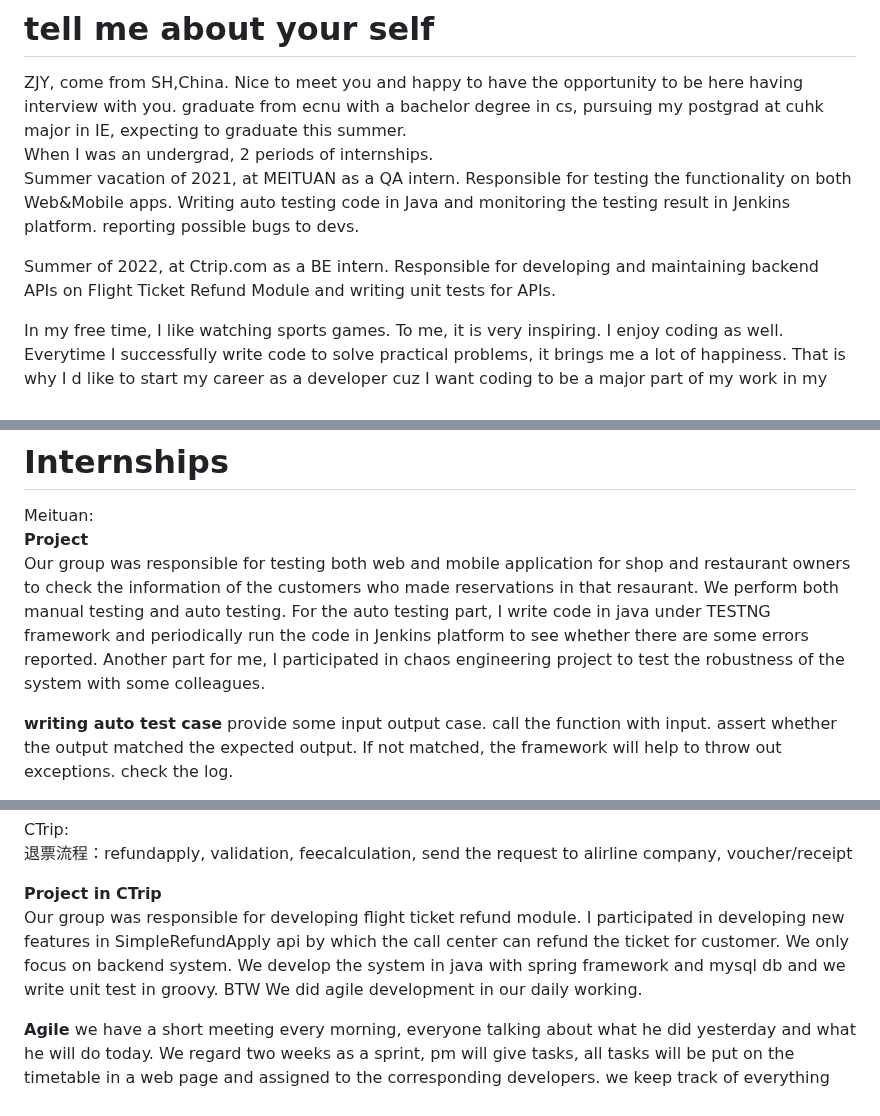
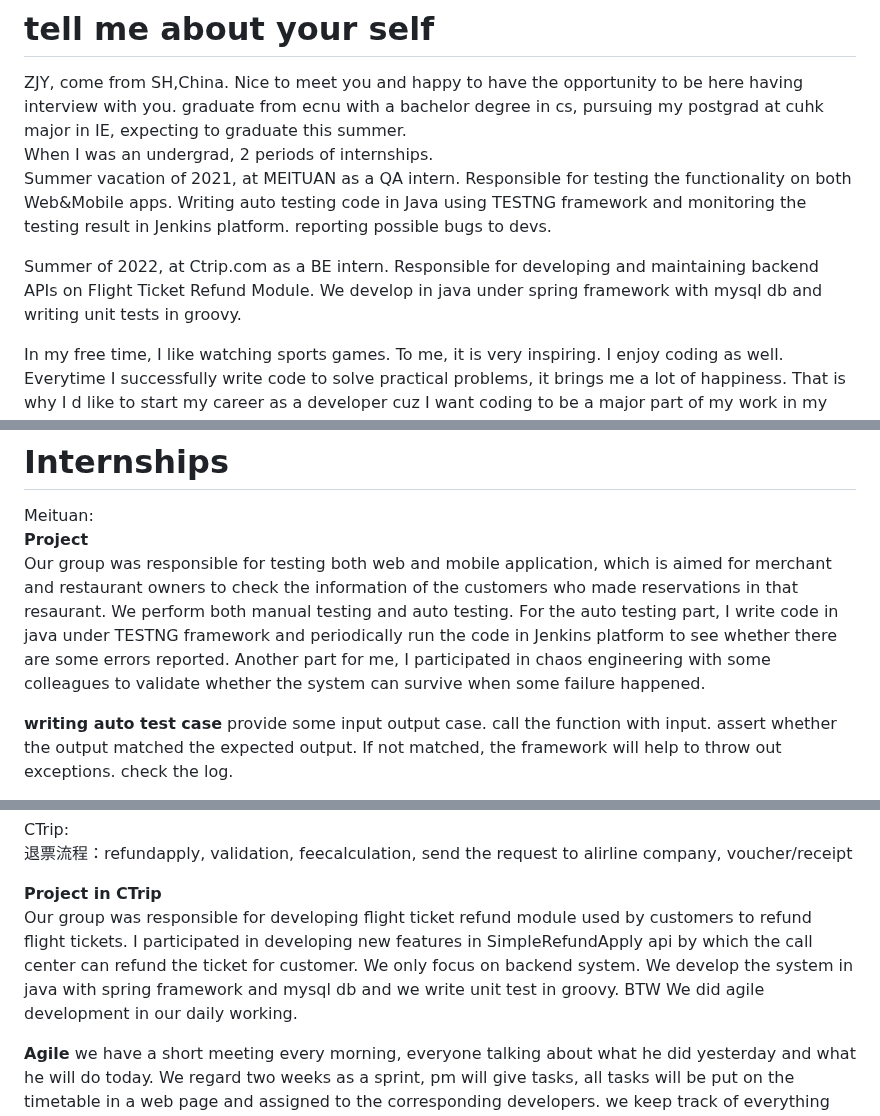
Before and after one commit to Zuiverloon/Bagu_md, a Markdown page: SelfIntro.md, 3 parts joined by grey strips. Drawn GitHub-style.

```diff
--- a/SelfIntro.md
+++ b/SelfIntro.md
@@ -3,9 +3,9 @@
 ZJY, come from SH,China. Nice to meet you and happy to have the opportunity to be here having interview with you.
 graduate from ecnu with a bachelor degree in cs, pursuing my postgrad at cuhk major in IE, expecting to graduate this summer.
 When I was an undergrad, 2 periods of internships.
-Summer vacation of 2021, at MEITUAN as a QA intern. Responsible for testing the functionality on both Web&Mobile apps. Writing auto testing code in Java and monitoring the testing result in Jenkins platform. reporting possible bugs to devs.
+Summer vacation of 2021, at MEITUAN as a QA intern. Responsible for testing the functionality on both Web&Mobile apps. Writing auto testing code in Java using TESTNG framework and monitoring the testing result in Jenkins platform. reporting possible bugs to devs.
 
-Summer of 2022, at Ctrip.com as a BE intern. Responsible for developing and maintaining backend APIs on Flight Ticket Refund Module and writing unit tests for APIs.
+Summer of 2022, at Ctrip.com as a BE intern. Responsible for developing and maintaining backend APIs on Flight Ticket Refund Module. We develop in java under spring framework with mysql db and writing unit tests in groovy.
 
 In my free time, I like watching sports games. To me, it is very inspiring. I enjoy coding as well. Everytime I successfully write code to solve practical problems, it brings me a lot of happiness. That is why I d like to start my career as a developer cuz I want coding to be a major part of my work in my whole career.
 
@@ -21,7 +21,7 @@ In my free time, I like watching sports games. To me, it is very inspiring. I en
 
 Meituan:
 **Project**
-Our group was responsible for testing both web and mobile application for shop and restaurant owners to check the information of the customers who made reservations in that resaurant. We perform both manual testing and auto testing. For the auto testing part, I write code in java under TESTNG framework and periodically run the code in Jenkins platform to see whether there are some errors reported. Another part for me, I participated in chaos engineering project to test the robustness of the system with some colleagues.
+Our group was responsible for testing both web and mobile application, which is aimed for merchant and restaurant owners to check the information of the customers who made reservations in that resaurant. We perform both manual testing and auto testing. For the auto testing part, I write code in java under TESTNG framework and periodically run the code in Jenkins platform to see whether there are some errors reported. Another part for me, I participated in chaos engineering with some colleagues to validate whether the system can survive when some failure happened.
 
 **writing auto test case**
 provide some input output case.
@@ -43,7 +43,7 @@ CTrip:
 退票流程：refundapply, validation, feecalculation, send the request to alirline company, voucher/receipt
 
 **Project in CTrip**
-Our group was responsible for developing flight ticket refund module. I participated in developing new features in SimpleRefundApply api by which the call center can refund the ticket for customer. We only focus on backend system. We develop the system in java with spring framework and mysql db and we write unit test in groovy. BTW We did agile development in our daily working.
+Our group was responsible for developing flight ticket refund module used by customers to refund flight tickets. I participated in developing new features in SimpleRefundApply api by which the call center can refund the ticket for customer. We only focus on backend system. We develop the system in java with spring framework and mysql db and we write unit test in groovy. BTW We did agile development in our daily working.
 
 **Agile**
 we have a short meeting every morning, everyone talking about what he did yesterday and what he will do today. We regard two weeks as a sprint, pm will give tasks, all tasks will be put on the timetable in a web page and assigned to the corresponding developers. we keep track of everything about the task in the system eg: how many days we expect to spend, how many days we actually spend, the doc link. Especially if we cannot proceed the work due to some issue, we should explicitly block the task and wait for pm to solve. That is the daily routine about the agile.
```
